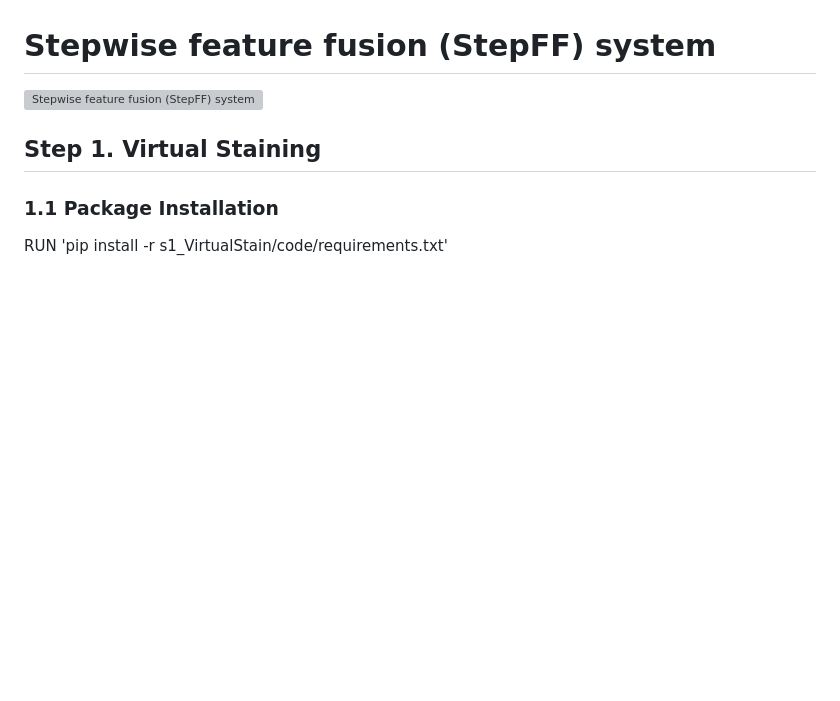
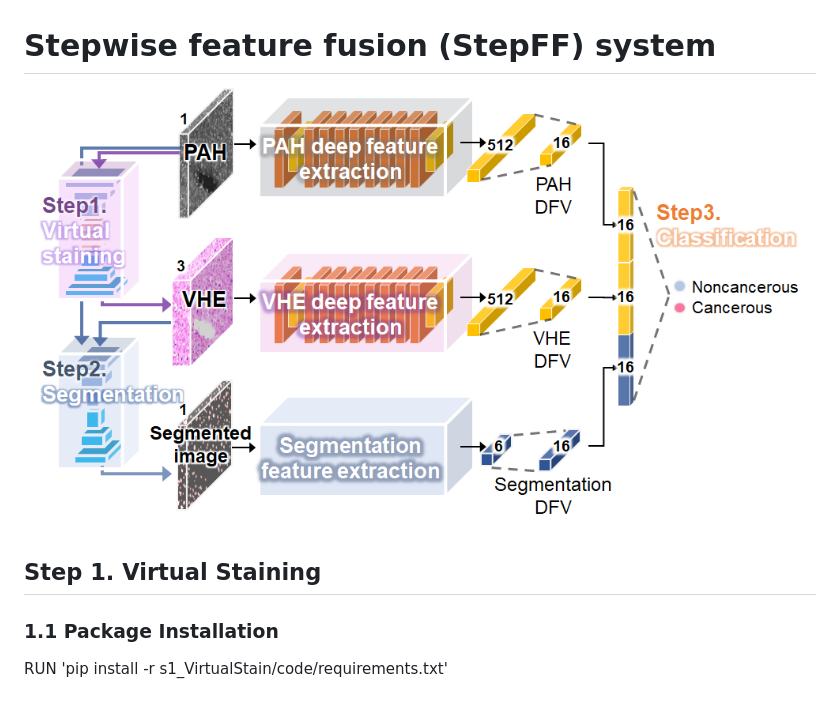
Before and after one commit to YoonChiHo/DL-based-framework-for-automated-HIA-of-label-free-PAH-images, a Markdown page: README.md, the part around the change. Drawn GitHub-style; blank space fills up the shorter version; grey boxes are pictures that could not be loaded.

```diff
--- a/README.md
+++ b/README.md
@@ -5,7 +5,7 @@ The image pre-processing steps were implemented in MATLAB using R2021a (The Math
 All the virtual staining, segmentation, and classification sequences were implemented using Python, version 3.8.12, and Pytorch, version 1.11.0. We implemented this training and testing on a Linux system with one Nvidia GeForce RTX 3090 GPU, an AMD EPYC 7302 CPU, and 346GB of RAM.
 
 # Stepwise feature fusion (StepFF) system
-![Stepwise feature fusion (StepFF) system](fig/fig.png)
+![Stepwise feature fusion (StepFF) system](fig.png)
 
 ## Step 1. Virtual Staining
 ### 1.1 Package Installation
```
